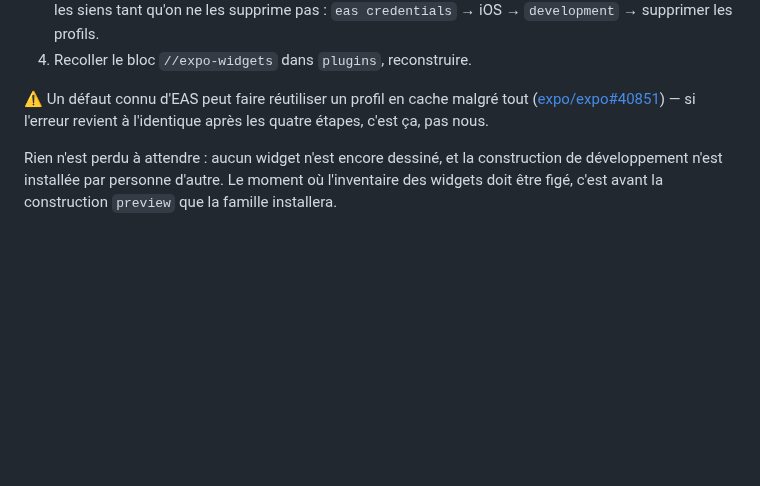
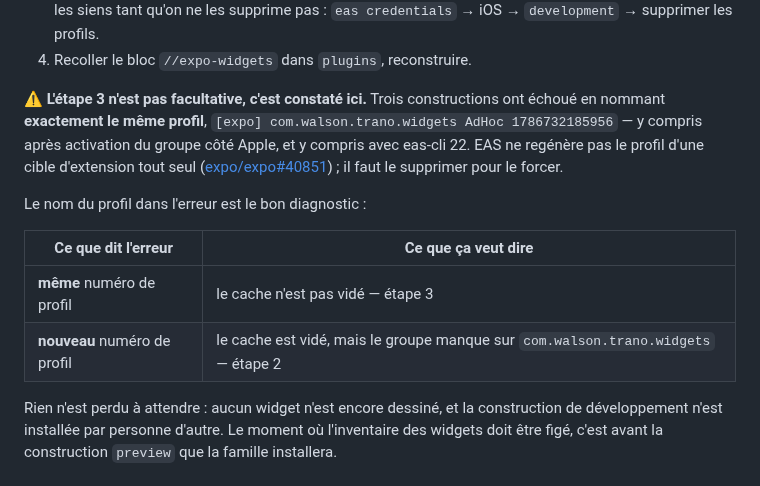
Before and after one commit to Walson-A/Trano, a Markdown page: apps/mobile/README.md, the part around the change. GitHub-like rendering; blank space fills up the shorter version.

Commit message:
docs(mobile): EAS ne regénère pas le profil d'une extension, c'est constaté
Trois constructions, trois échecs nommant EXACTEMENT le même profil
([expo] com.walson.trano.widgets AdHoc 1786732185956) — après activation du
groupe d'app côté Apple, et avec eas-cli 22. Le numéro identique est la preuve
que le profil n'a pas été regénéré mais repris tel quel.

D'où une règle de lecture notée dans le README : même numéro = cache à vider
via `eas credentials` ; nouveau numéro = c'est le groupe qui manque sur
l'identifiant de l'extension.

Co-Authored-By: Claude Opus 5 <noreply@anthropic.com>

```diff
--- a/apps/mobile/README.md
+++ b/apps/mobile/README.md
@@ -122,9 +122,20 @@ Pour le rétablir, dans cet ordre :
    pas : `eas credentials` → iOS → `development` → supprimer les profils.
 4. Recoller le bloc `//expo-widgets` dans `plugins`, reconstruire.
 
-⚠️ Un défaut connu d'EAS peut faire réutiliser un profil en cache malgré tout
-([expo/expo#40851](https://github.com/expo/expo/issues/40851)) — si l'erreur
-revient à l'identique après les quatre étapes, c'est ça, pas nous.
+⚠️ **L'étape 3 n'est pas facultative, c'est constaté ici.** Trois constructions
+ont échoué en nommant **exactement le même profil**,
+`[expo] com.walson.trano.widgets AdHoc 1786732185956` — y compris après
+activation du groupe côté Apple, et y compris avec eas-cli 22. EAS ne
+regénère pas le profil d'une cible d'extension tout seul
+([expo/expo#40851](https://github.com/expo/expo/issues/40851)) ; il faut le
+supprimer pour le forcer.
+
+Le nom du profil dans l'erreur est le bon diagnostic :
+
+| Ce que dit l'erreur | Ce que ça veut dire |
+|---|---|
+| **même** numéro de profil | le cache n'est pas vidé — étape 3 |
+| **nouveau** numéro de profil | le cache est vidé, mais le groupe manque sur `com.walson.trano.widgets` — étape 2 |
 
 Rien n'est perdu à attendre : aucun widget n'est encore dessiné, et la
 construction de développement n'est installée par personne d'autre. Le moment
```
